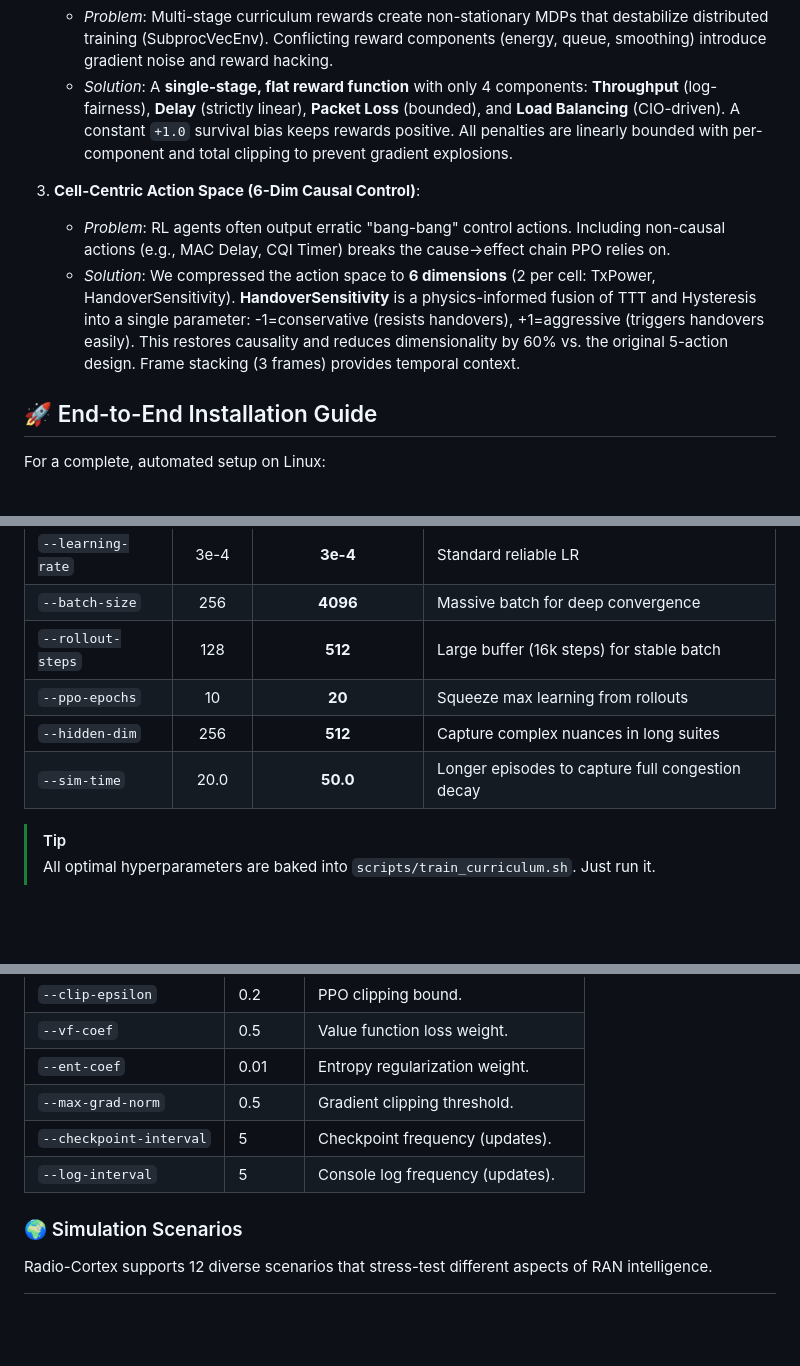
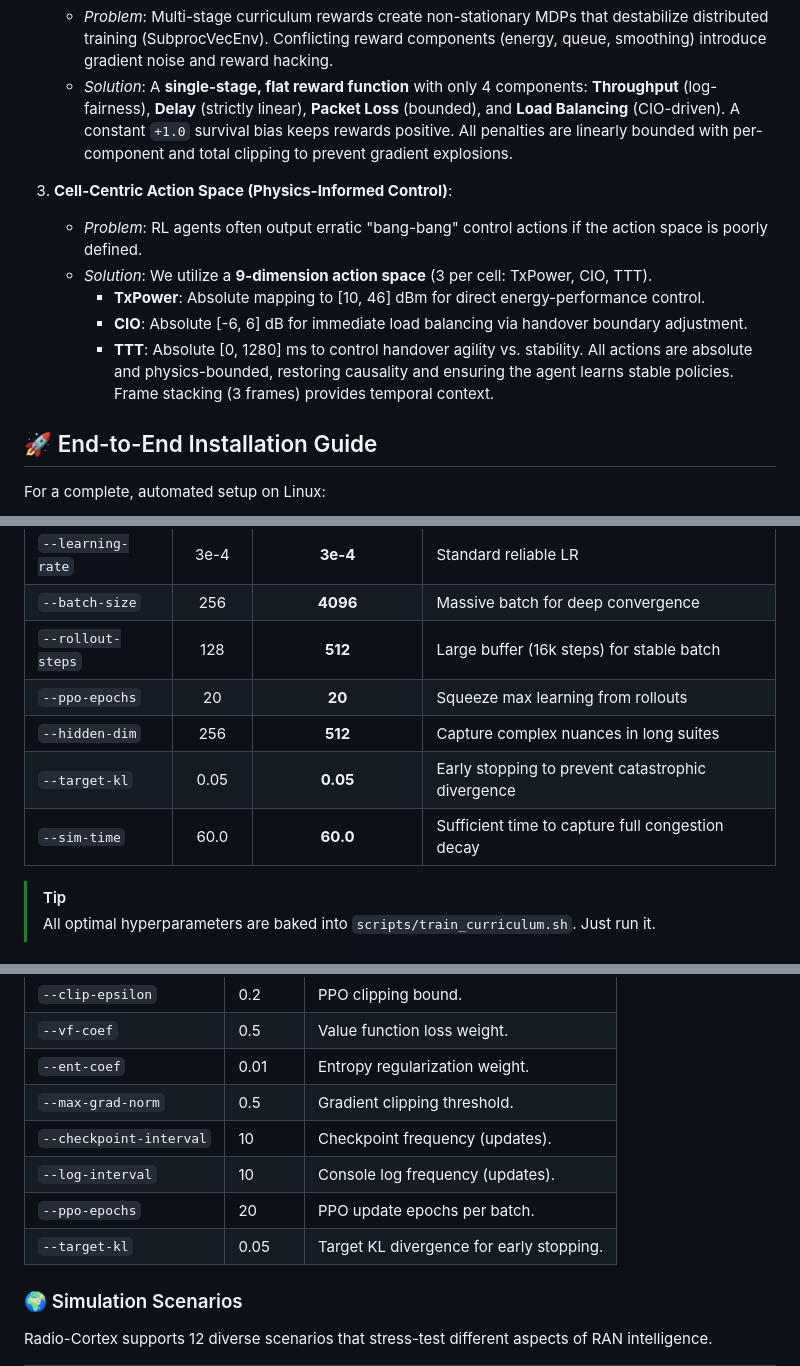
Before and after one commit to ishreyanshkumar/Radio-Cortex, a Markdown page: README.md, 3 parts joined by grey strips. GitHub-like rendering; blank space fills up the shorter version.

Commit message:
docs: sync all readmes with current action space and reward engine

```diff
--- a/README.md
+++ b/README.md
@@ -13,9 +13,13 @@ Radio-Cortex pushes the boundary of O-RAN intelligence by solving three fundamen
     -   *Problem*: Multi-stage curriculum rewards create non-stationary MDPs that destabilize distributed training (SubprocVecEnv). Conflicting reward components (energy, queue, smoothing) introduce gradient noise and reward hacking.
     -   *Solution*: A **single-stage, flat reward function** with only 4 components: **Throughput** (log-fairness), **Delay** (strictly linear), **Packet Loss** (bounded), and **Load Balancing** (CIO-driven). A constant `+1.0` survival bias keeps rewards positive. All penalties are linearly bounded with per-component and total clipping to prevent gradient explosions.
 
-3.  **Cell-Centric Action Space (6-Dim Causal Control)**:
-    -   *Problem*: RL agents often output erratic "bang-bang" control actions. Including non-causal actions (e.g., MAC Delay, CQI Timer) breaks the cause→effect chain PPO relies on.
-    -   *Solution*: We compressed the action space to **6 dimensions** (2 per cell: TxPower, HandoverSensitivity). **HandoverSensitivity** is a physics-informed fusion of TTT and Hysteresis into a single parameter: -1=conservative (resists handovers), +1=aggressive (triggers handovers easily). This restores causality and reduces dimensionality by 60% vs. the original 5-action design. Frame stacking (3 frames) provides temporal context.
+3.  **Cell-Centric Action Space (Physics-Informed Control)**:
+    -   *Problem*: RL agents often output erratic "bang-bang" control actions if the action space is poorly defined.
+    -   *Solution*: We utilize a **9-dimension action space** (3 per cell: TxPower, CIO, TTT).
+        *   **TxPower**: Absolute mapping to [10, 46] dBm for direct energy-performance control.
+        *   **CIO**: Absolute [-6, 6] dB for immediate load balancing via handover boundary adjustment.
+        *   **TTT**: Absolute [0, 1280] ms to control handover agility vs. stability.
+    All actions are absolute and physics-bounded, restoring causality and ensuring the agent learns stable policies. Frame stacking (3 frames) provides temporal context.
 
 ## 🚀 End-to-End Installation Guide
 
@@ -178,9 +182,10 @@ To achieve maximum accuracy for project displays or research, use the hypertuned
 | `--learning-rate` | 3e-4 | **3e-4** | Standard reliable LR |
 | `--batch-size` | 256 | **4096** | Massive batch for deep convergence |
 | `--rollout-steps` | 128 | **512** | Large buffer (16k steps) for stable batch |
-| `--ppo-epochs` | 10 | **20** | Squeeze max learning from rollouts |
+| `--ppo-epochs` | 20 | **20** | Squeeze max learning from rollouts |
 | `--hidden-dim` | 256 | **512** | Capture complex nuances in long suites |
-| `--sim-time` | 20.0 | **50.0** | Longer episodes to capture full congestion decay |
+| `--target-kl` | 0.05 | **0.05** | Early stopping to prevent catastrophic divergence |
+| `--sim-time` | 60.0 | **60.0** | Sufficient time to capture full congestion decay |
 
 > [!TIP]
 > All optimal hyperparameters are baked into `scripts/train_curriculum.sh`. Just run it.
@@ -198,8 +203,10 @@ To achieve maximum accuracy for project displays or research, use the hypertuned
 | `--vf-coef` | 0.5 | Value function loss weight. |
 | `--ent-coef` | 0.01 | Entropy regularization weight. |
 | `--max-grad-norm` | 0.5 | Gradient clipping threshold. |
-| `--checkpoint-interval` | 5 | Checkpoint frequency (updates). |
-| `--log-interval` | 5 | Console log frequency (updates). |
+| `--checkpoint-interval` | 10 | Checkpoint frequency (updates). |
+| `--log-interval` | 10 | Console log frequency (updates). |
+| `--ppo-epochs` | 20 | PPO update epochs per batch. |
+| `--target-kl` | 0.05 | Target KL divergence for early stopping. |
 
 ### 🌍 Simulation Scenarios
 
```
Also changed, not shown: other parts of README.md (+3 -2 lines), KPM_REFERENCE.md (+5 -5 lines).
